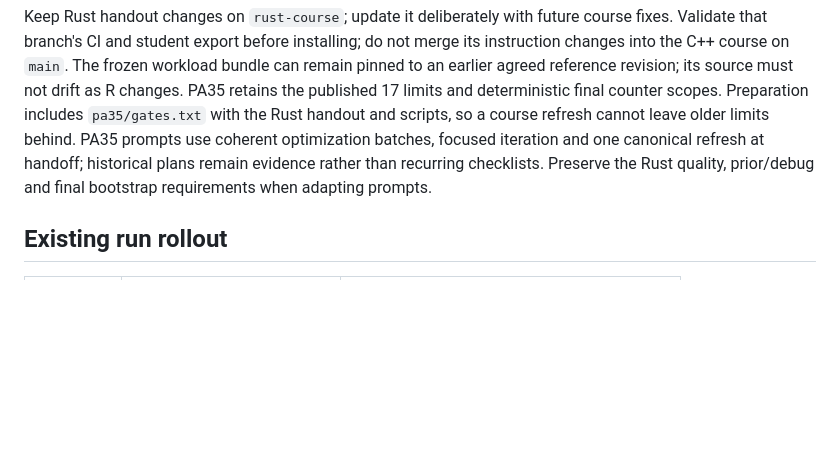
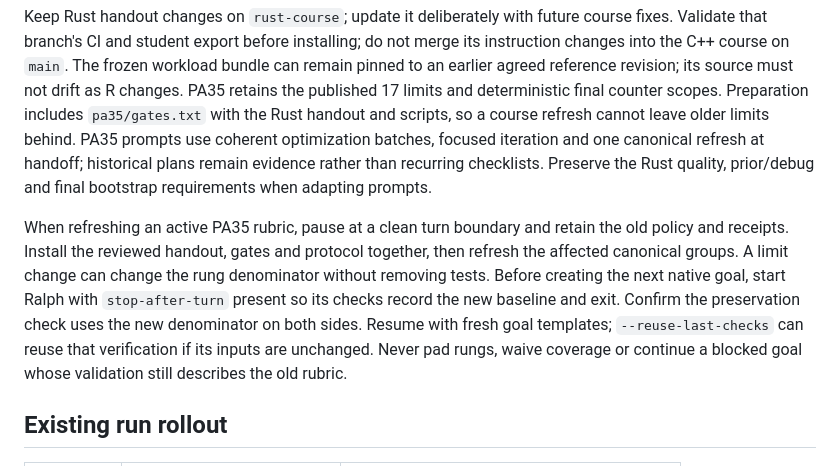
Before and after one commit to vishvananda/cppgm-ralph, a Markdown page: examples/rust-reference/README.md, the part around the change. GitHub-like rendering; blank space fills up the shorter version.

Commit message:
Document verifying a changed PA35 rung baseline before restarting goals

```diff
--- a/examples/rust-reference/README.md
+++ b/examples/rust-reference/README.md
@@ -63,6 +63,16 @@ optimization batches, focused iteration and one canonical refresh at handoff;
 historical plans remain evidence rather than recurring checklists. Preserve the
 Rust quality, prior/debug and final bootstrap requirements when adapting prompts.
 
+When refreshing an active PA35 rubric, pause at a clean turn boundary and retain
+the old policy and receipts. Install the reviewed handout, gates and protocol
+together, then refresh the affected canonical groups. A limit change can change
+the rung denominator without removing tests. Before creating the next native
+goal, start Ralph with `stop-after-turn` present so its checks record the new
+baseline and exit. Confirm the preservation check uses the new denominator on
+both sides. Resume with fresh goal templates; `--reuse-last-checks` can reuse
+that verification if its inputs are unchanged. Never pad rungs, waive coverage
+or continue a blocked goal whose validation still describes the old rubric.
+
 ## Existing run rollout
 
 | Run | Installation boundary | Work enabled |
```
